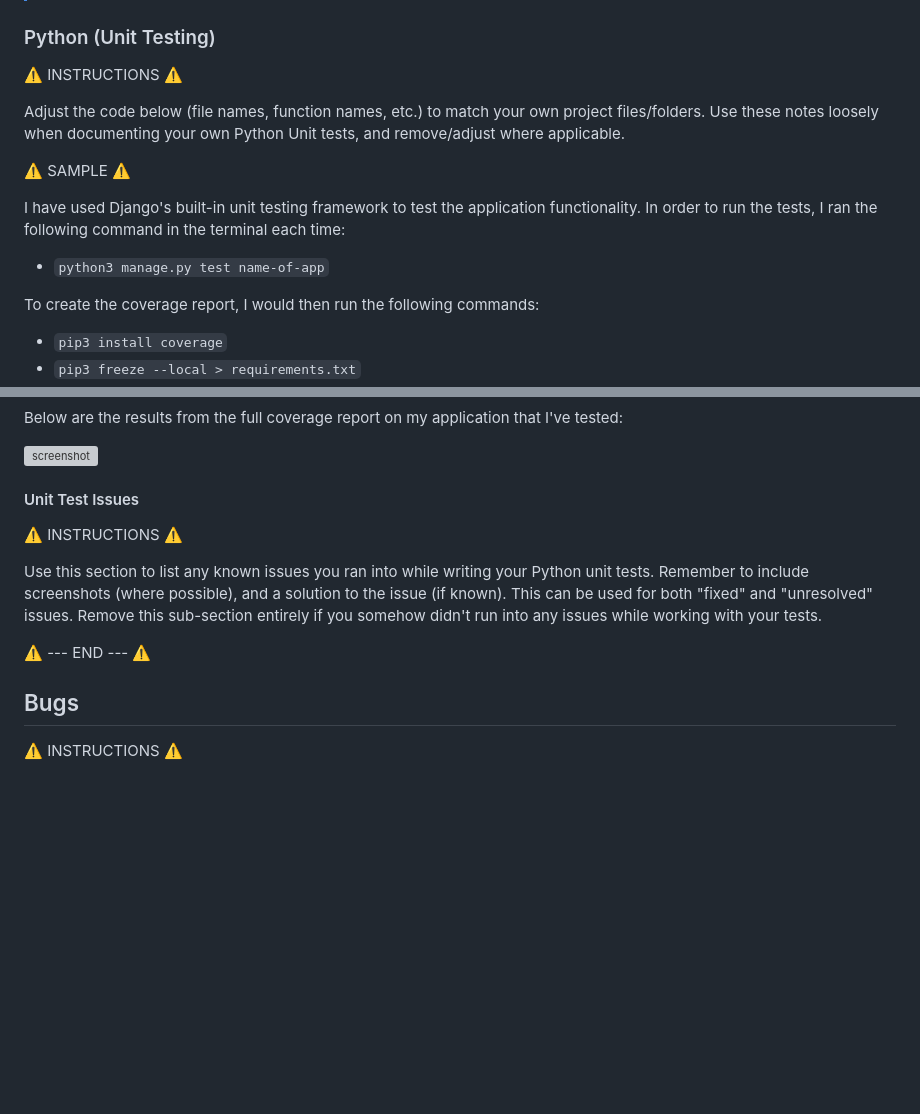
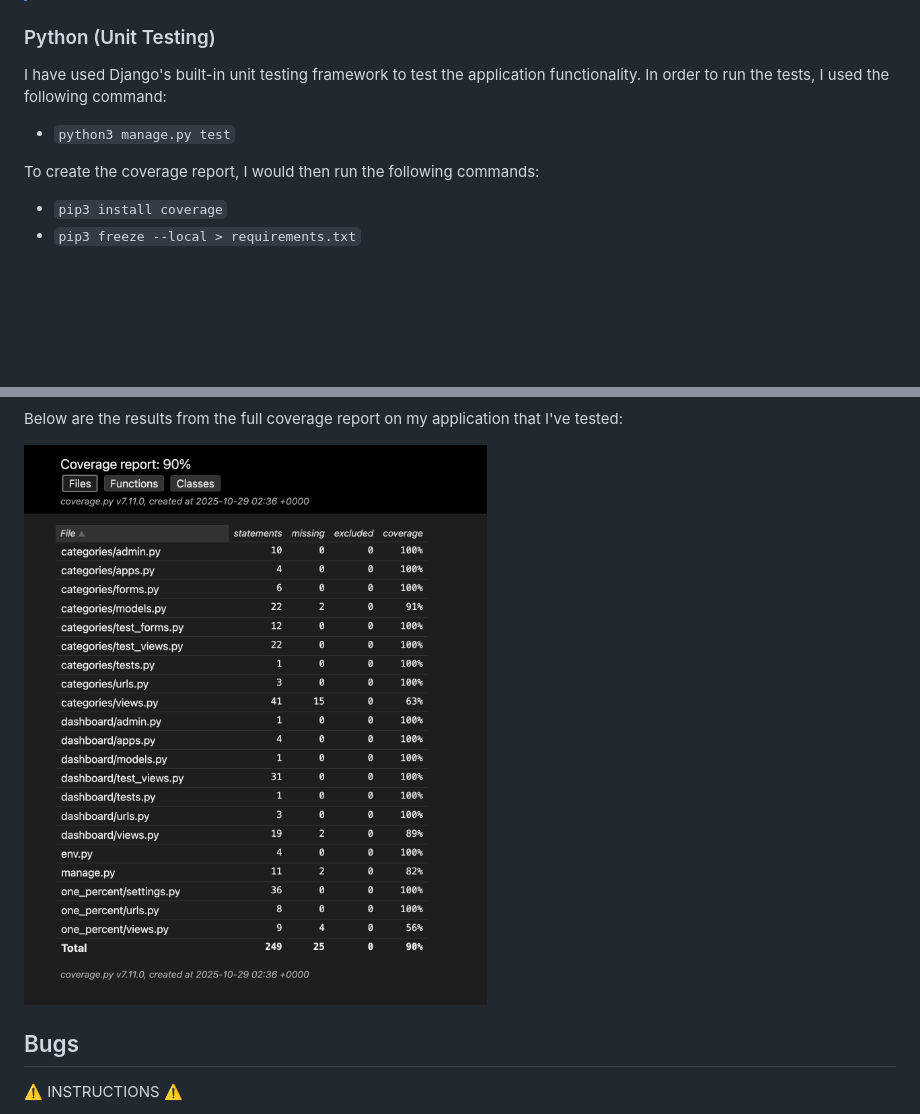
Before and after one commit to AlexThoma5/one_percent, a Markdown page: TESTING.md, 2 parts joined by grey strips. GitHub-like rendering; pictures changed too: documentation/automation/html-coverage.png (added); blank space fills up the shorter version; grey boxes are pictures that could not be loaded.

Commit message:
Add automated testing section to TESTING.md

```diff
--- a/TESTING.md
+++ b/TESTING.md
@@ -221,15 +221,9 @@ I have conducted a series of automated tests on my application.
 
 ### Python (Unit Testing)
 
-⚠️ INSTRUCTIONS ⚠️
+I have used Django's built-in unit testing framework to test the application functionality. In order to run the tests, I used the following command:
 
-Adjust the code below (file names, function names, etc.) to match your own project files/folders. Use these notes loosely when documenting your own Python Unit tests, and remove/adjust where applicable.
-
-⚠️ SAMPLE ⚠️
-
-I have used Django's built-in unit testing framework to test the application functionality. In order to run the tests, I ran the following command in the terminal each time:
-
-- `python3 manage.py test name-of-app`
+- `python3 manage.py test`
 
 To create the coverage report, I would then run the following commands:
 
@@ -246,14 +240,6 @@ To see the HTML version of the reports, and find out whether some pieces of code
 Below are the results from the full coverage report on my application that I've tested:
 
 ![screenshot](documentation/automation/html-coverage.png)
-
-#### Unit Test Issues
-
-⚠️ INSTRUCTIONS ⚠️
-
-Use this section to list any known issues you ran into while writing your Python unit tests. Remember to include screenshots (where possible), and a solution to the issue (if known). This can be used for both "fixed" and "unresolved" issues. Remove this sub-section entirely if you somehow didn't run into any issues while working with your tests.
-
-⚠️ --- END --- ⚠️
 
 ## Bugs
 
```
